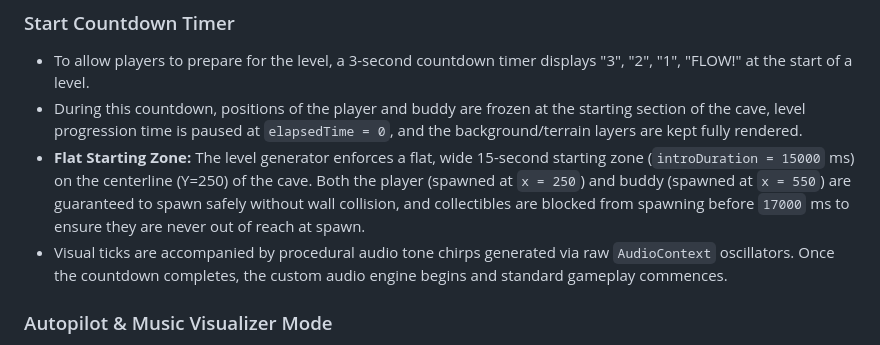
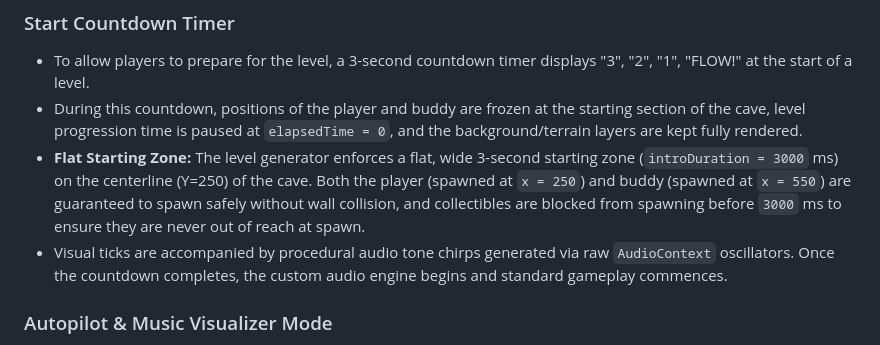
Before and after one commit to tbulligan/scubaflow, a Markdown page: AGENTS.md, the part around the change. Rendered like a GitHub page.

Commit message:
Update AGENTS.md starting zone specs to 3 seconds

```diff
--- a/AGENTS.md
+++ b/AGENTS.md
@@ -38,7 +38,7 @@ The repository code is the absolute source of truth:
 ### Start Countdown Timer
 - To allow players to prepare for the level, a 3-second countdown timer displays "3", "2", "1", "FLOW!" at the start of a level.
 - During this countdown, positions of the player and buddy are frozen at the starting section of the cave, level progression time is paused at `elapsedTime = 0`, and the background/terrain layers are kept fully rendered.
-- **Flat Starting Zone:** The level generator enforces a flat, wide 15-second starting zone (`introDuration = 15000` ms) on the centerline (Y=250) of the cave. Both the player (spawned at `x = 250`) and buddy (spawned at `x = 550`) are guaranteed to spawn safely without wall collision, and collectibles are blocked from spawning before `17000` ms to ensure they are never out of reach at spawn.
+- **Flat Starting Zone:** The level generator enforces a flat, wide 3-second starting zone (`introDuration = 3000` ms) on the centerline (Y=250) of the cave. Both the player (spawned at `x = 250`) and buddy (spawned at `x = 550`) are guaranteed to spawn safely without wall collision, and collectibles are blocked from spawning before `3000` ms to ensure they are never out of reach at spawn.
 - Visual ticks are accompanied by procedural audio tone chirps generated via raw `AudioContext` oscillators. Once the countdown completes, the custom audio engine begins and standard gameplay commences.
 
 ### Autopilot & Music Visualizer Mode
```
